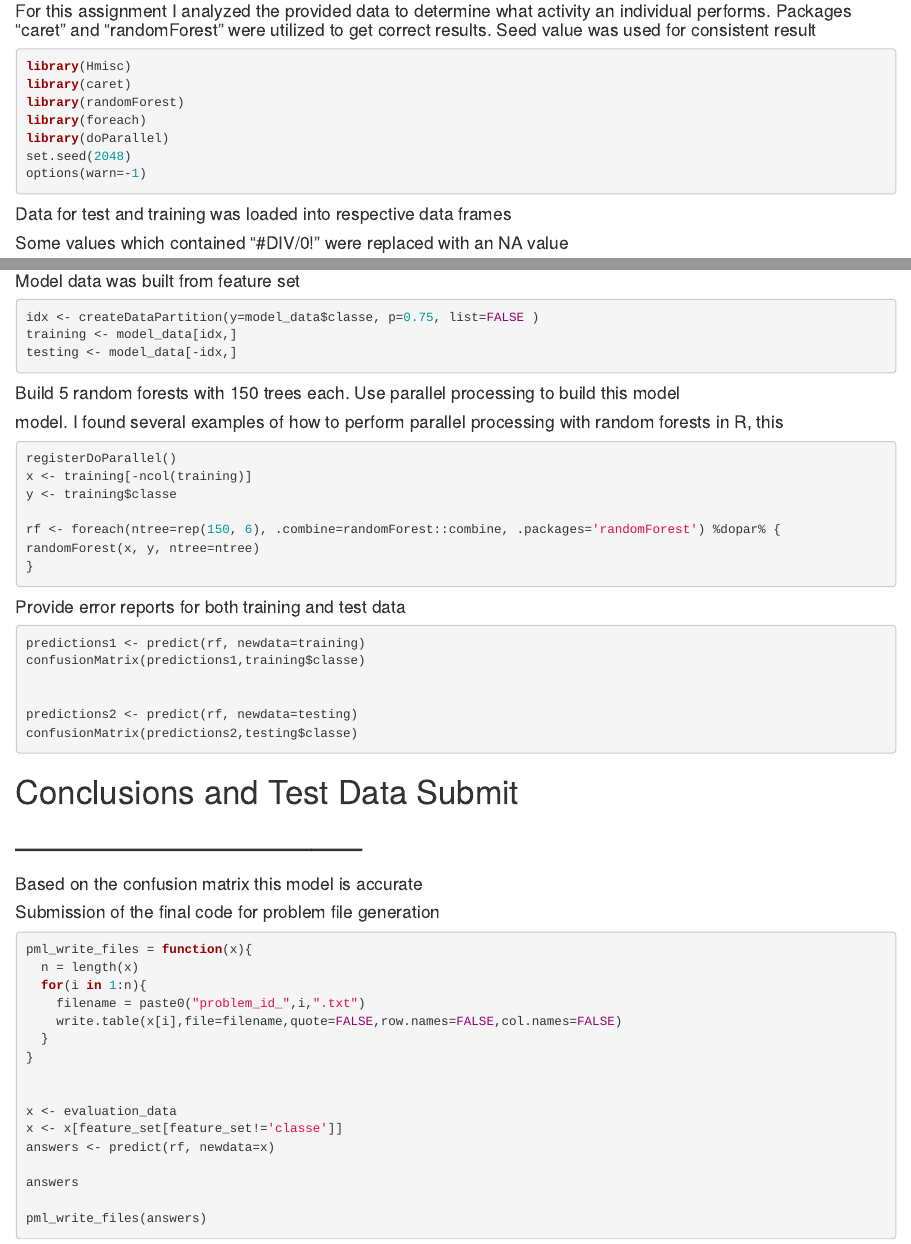
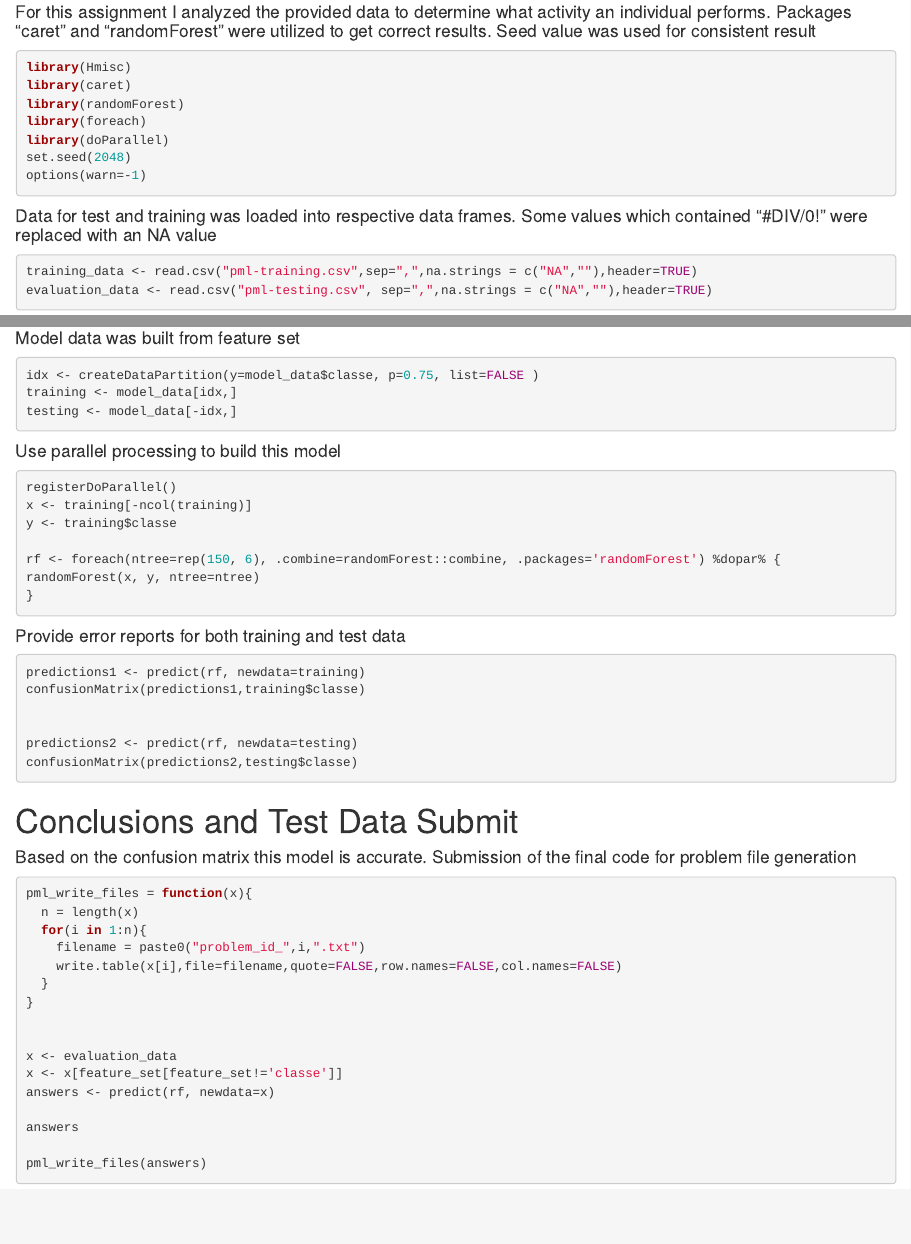
Before and after one commit to guruprasadgopalarao/PML, an R Markdown document (PML.rmd): the page in a window 1100 px wide, from 120 px down before the commit and from 70 px down after it, so that both start at the same text, and a second part further down, joined at a grey line. Rendered offline with R 4.5, knitr and Pandoc, with nearby package versions; the code chunks are not run, so their results and figures are left out.

Commit message:
Final Commit
Final Commit

````diff
--- a/PML.rmd
+++ b/PML.rmd
@@ -13,10 +10,7 @@ library(doParallel)
 set.seed(2048)
 options(warn=-1)
 ```
-
-#### Data for test and training was loaded into respective data frames
-#### Some values which contained "#DIV/0!" were replaced with an NA value
-
+#### Data for test and training was loaded into respective data frames. Some values which contained "#DIV/0!" were replaced with an NA value
 ```{r}
 training_data <- read.csv("pml-training.csv",sep=",",na.strings = c("NA",""),header=TRUE)
 evaluation_data <- read.csv("pml-testing.csv", sep=",",na.strings = c("NA",""),header=TRUE)
@@ -50,7 +36,4 @@ testing <- model_data[-idx,]
-#### Build 5 random forests with 150 trees each. Use parallel processing to build this model
-#### model. I found several examples of how to perform parallel processing with random forests in R, this
-
-
+#### Use parallel processing to build this model
 ```{r}
 registerDoParallel()
 x <- training[-ncol(training)]
@@ -70,12 +52,8 @@ confusionMatrix(predictions1,training$classe)
 predictions2 <- predict(rf, newdata=testing)
 confusionMatrix(predictions2,testing$classe)
 ```
-
 # Conclusions and Test Data Submit
-# --------------------------------
-
-#### Based on the confusion matrix this model is accurate
-#### Submission of the final code for problem file generation
+#### Based on the confusion matrix this model is accurate. Submission of the final code for problem file generation
 
 ```{r}
 pml_write_files = function(x){
````
Also changed, not shown: PML.html, PML.rmd (14 more changed lines).
